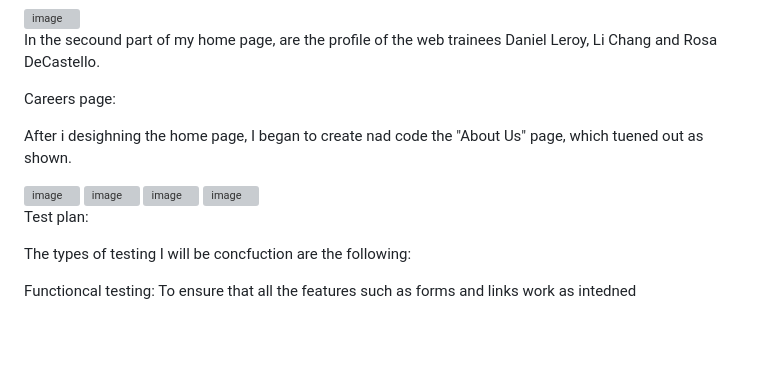
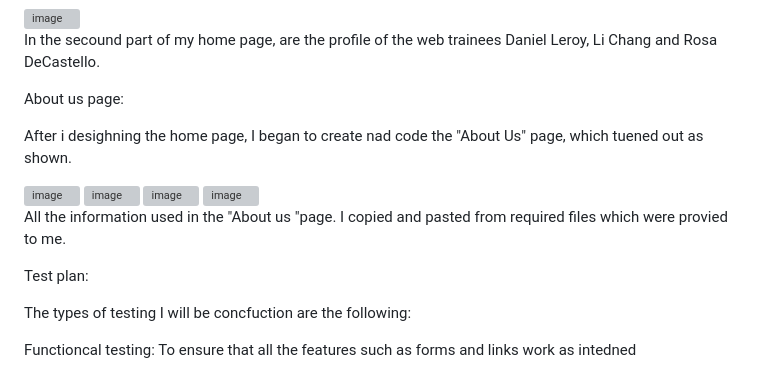
Before and after one commit to rigogomes123/Unit-_15_web_developmentt, a Markdown page: README.md, the part around the change. Drawn GitHub-style; blank space fills up the shorter version; grey boxes are pictures that could not be loaded.

```diff
--- a/README.md
+++ b/README.md
@@ -22,7 +22,7 @@ Home page created (2nd part):
 
 In the secound part of my home page, are the profile of the web trainees Daniel Leroy, Li Chang and Rosa DeCastello.
 
-Careers page:
+About us page:
 
 After i desighning the home page, I began to create nad code the "About Us" page, which tuened out as shown.
 
@@ -34,6 +34,7 @@ After i desighning the home page, I began to create nad code the "About Us" page
 
 <img width="239" alt="image" src="https://github.com/user-attachments/assets/bf2d901c-a3b7-433a-86f1-bf80ecf44775" />
 
+All the information used in the "About us "page. I copied and pasted from required files which were provied to me.
 
 Test plan:
 
```
